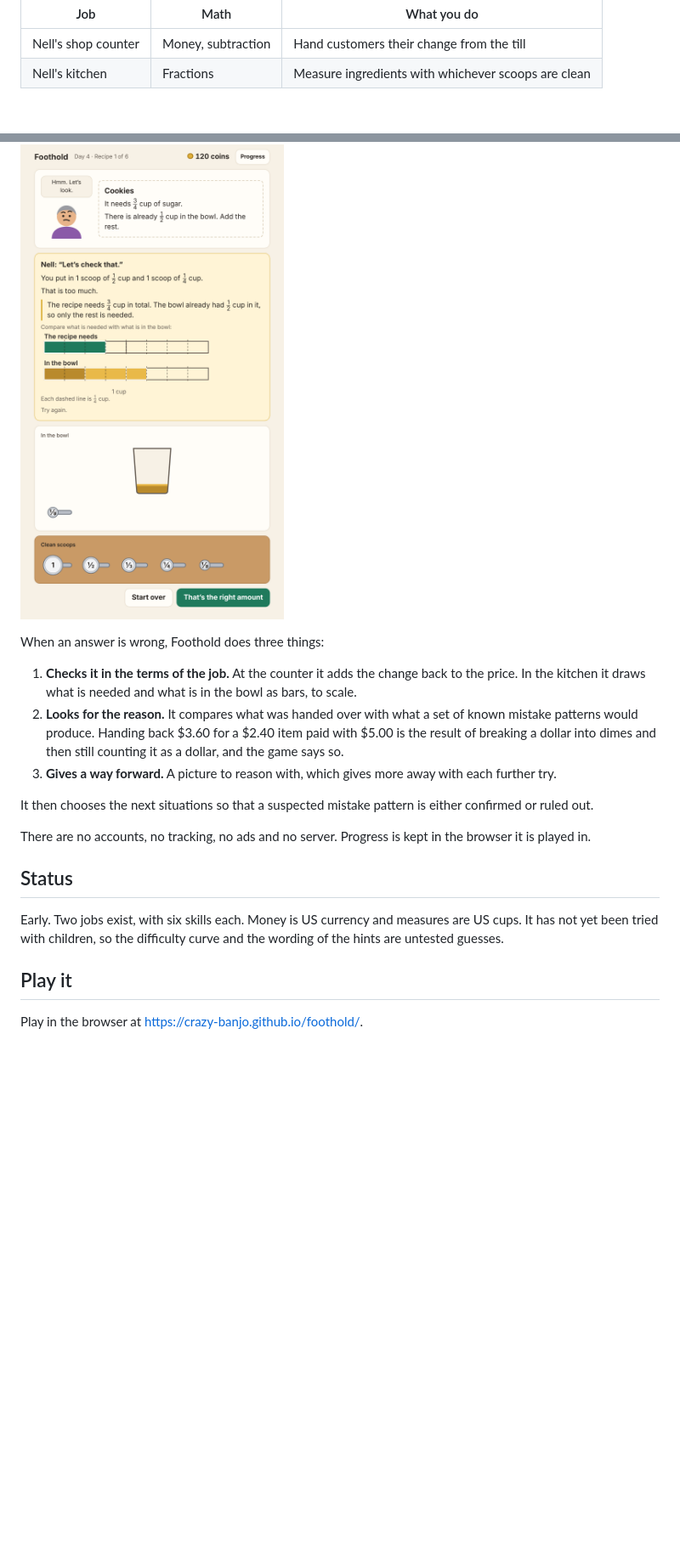
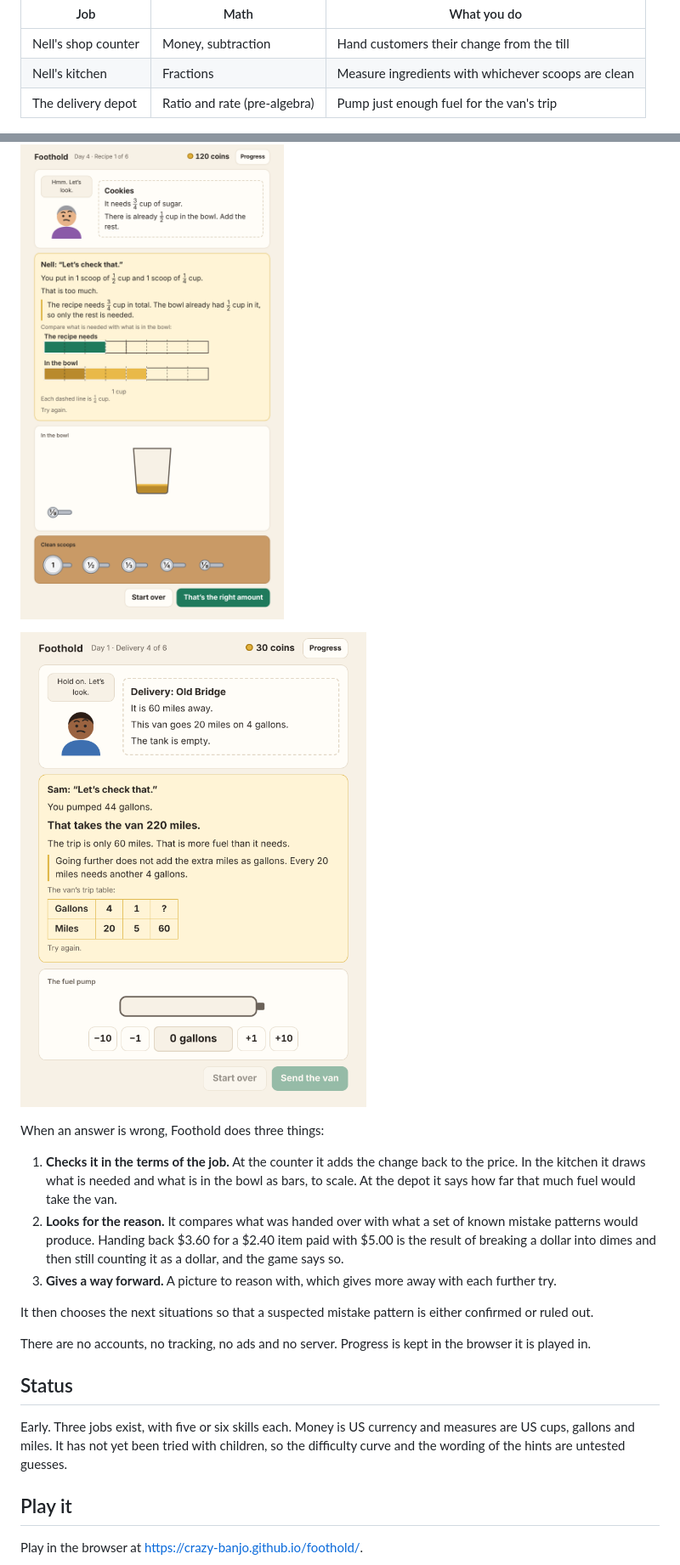
Before and after one commit to crazy-banjo/foothold, a Markdown page: README.md, 2 parts joined by grey strips. Shown at 85% size. Drawn GitHub-style; pictures changed too: docs/depot.png (added); blank space fills up the shorter version.

```diff
--- a/README.md
+++ b/README.md
@@ -13,16 +13,20 @@ street.
 |---|---|---|
 | Nell's shop counter | Money, subtraction | Hand customers their change from the till |
 | Nell's kitchen | Fractions | Measure ingredients with whichever scoops are clean |
+| The delivery depot | Ratio and rate (pre-algebra) | Pump just enough fuel for the van's trip |
 
 ![The shop counter after a wrong answer: the game checks the change by adding it back to the price, explains the likely mistake, and shows a number line to count up on.](docs/screenshot.png)
 
 ![The kitchen after a wrong answer: the game compares what the recipe needs with what is in the bowl, using bars drawn to scale.](docs/kitchen.png)
 
+![The depot after a wrong answer: the game says how far the pumped fuel would take the van, and shows the van's trip table.](docs/depot.png)
+
 When an answer is wrong, Foothold does three things:
 
 1. **Checks it in the terms of the job.** At the counter it adds the change
    back to the price. In the kitchen it draws what is needed and what is in
-   the bowl as bars, to scale.
+   the bowl as bars, to scale. At the depot it says how far that much fuel
+   would take the van.
 2. **Looks for the reason.** It compares what was handed over with what a
    set of known mistake patterns would produce. Handing back $3.60 for a
    $2.40 item paid with $5.00 is the result of breaking a dollar into dimes
@@ -38,8 +42,8 @@ in the browser it is played in.
 
 ## Status
 
-Early. Two jobs exist, with six skills each. Money is US currency and
-measures are US cups. It has not yet been tried with children, so the
+Early. Three jobs exist, with five or six skills each. Money is US currency
+and measures are US cups, gallons and miles. It has not yet been tried with children, so the
 difficulty curve and the wording of the hints are untested guesses.
 
 ## Play it
```
Also changed, not shown: other parts of README.md (+17 -4 lines), 10 other files.
